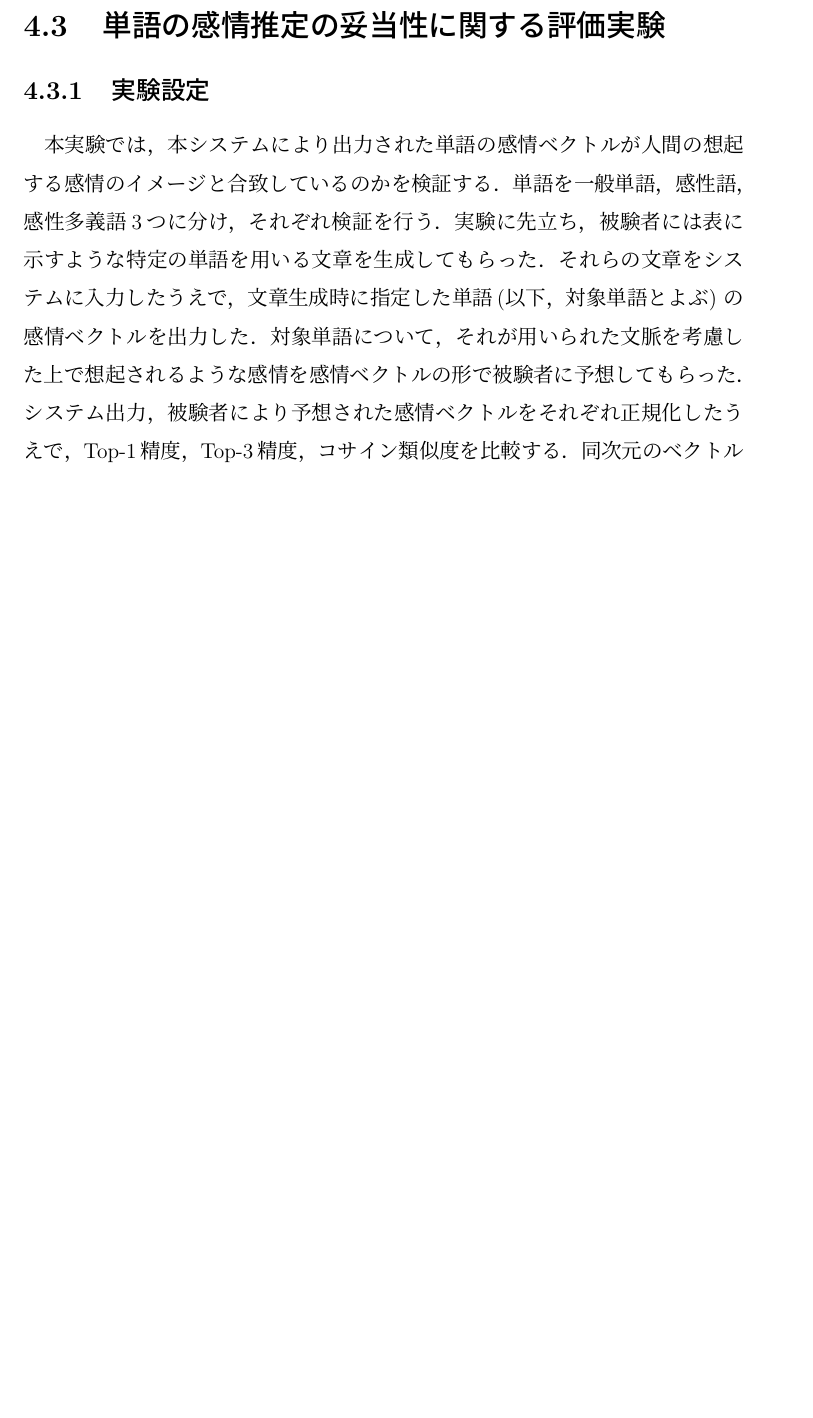
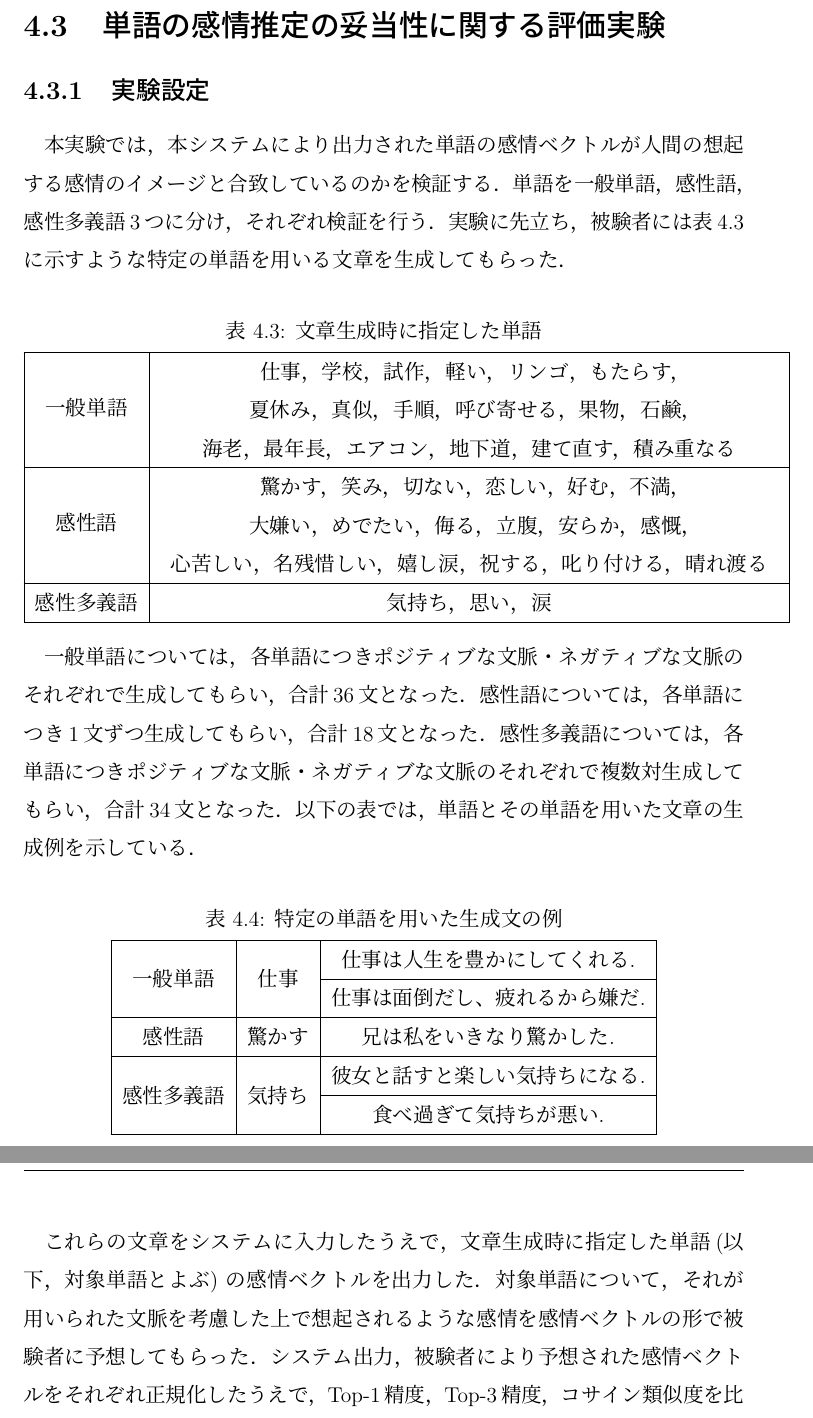
Before and after one commit to ray800naga/bpaper, a LaTeX thesis (thesis.tex, which reads document/4-experiment.tex): part of page 34 of 46 before the commit and two parts of pages 34 and 35 of 47 after it, the two joined at a grey line, cut so that both start at the same text, the shorter picture padded with empty space. Compiled offline with pLaTeX and dvipdfmx.

Commit message:
move table word_category of jikken1

```diff
--- a/document/4-experiment.tex
+++ b/document/4-experiment.tex
@@ -150,11 +150,54 @@
 		本実験では，本システムにより出力された単語の感情ベクトルが
 		人間の想起する感情のイメージと合致しているのかを検証する．
 		単語を一般単語，感性語，感性多義語3つに分け，それぞれ検証を行う．
-		実験に先立ち，被験者には表に示すような特定の単語を用いる文章を生成してもらった．
-		% \begin{table}[H]
-		% 	\centering
-		% 	\caption{文章生成時に指定した単語}
-		それらの文章をシステムに入力したうえで，
+		実験に先立ち，被験者には表\ref{table:input_word}に示すような特定の単語を用いる文章を生成してもらった．
+		\begin{table}[H]
+			\centering
+			\caption{文章生成時に指定した単語}
+			\label{table:input_word}
+			\begin{tabular}{|c|c|}
+				\hline
+				一般単語 &
+				\begin{tabular}{c}
+					仕事，学校，試作，軽い，リンゴ，もたらす，\\夏休み，真似，手順，呼び寄せる，果物，石鹸，\\海老，最年長，エアコン，地下道，建て直す，積み重なる
+				\end{tabular} \\
+				\hline
+				感性語 &
+				\begin{tabular}{c}
+					驚かす，笑み，切ない，恋しい，好む，不満，\\大嫌い，めでたい，侮る，立腹，安らか，感慨，\\心苦しい，名残惜しい，嬉し涙，祝する，叱り付ける，晴れ渡る
+				\end{tabular} \\
+				\hline
+				感性多義語 & 気持ち，思い，涙 \\
+				\hline
+			\end{tabular}
+		\end{table}
+		一般単語については，
+		各単語につきポジティブな文脈・ネガティブな文脈のそれぞれで生成してもらい，
+		合計36文となった．
+		感性語については，各単語につき1文ずつ生成してもらい，合計18文となった．
+		感性多義語については，各単語につきポジティブな文脈・ネガティブな文脈のそれぞれで複数対
+		生成してもらい，合計34文となった．
+		以下の表では，単語とその単語を用いた文章の生成例を示している．
+		\begin{table}[H]
+			\centering
+			\caption{特定の単語を用いた生成文の例}
+			\label{table:generated_sentences_sample}
+			\begin{tabular}{|c|c|c|}
+				\hline
+				\multirow{2}{*}{一般単語} & \multirow{2}{*}{仕事} & 仕事は人生を豊かにしてくれる. \\
+				\cline{3-3}
+				& & 仕事は面倒だし、疲れるから嫌だ. \\
+				\hline
+				感性語 & 驚かす & 兄は私をいきなり驚かした. \\
+				\hline
+				\multirow{2}{*}{感性多義語} & \multirow{2}{*}{気持ち} & 彼女と話すと楽しい気持ちになる. \\
+				\cline{3-3}
+				& & 食べ過ぎて気持ちが悪い. \\
+				\hline
+			\end{tabular}
+		\end{table}
+
+		これらの文章をシステムに入力したうえで，
 		文章生成時に指定した単語(以下，対象単語とよぶ)
 		の感情ベクトルを出力した．
 		対象単語について，それが用いられた文脈を考慮した上で想起されるような
--- a/thesis.tex
+++ b/thesis.tex
@@ -16,6 +16,7 @@
 
 % マルチカラムを使うときに必要(だと思う)
 \usepackage{multicol}
+\usepackage{multirow}
 
 % 数式系を使うときに必要(だと思う)
 \usepackage{amsmath,amssymb}
```
Also changed, not shown: thesis.pdf, document/4-experiment.tex (24 more changed lines).
